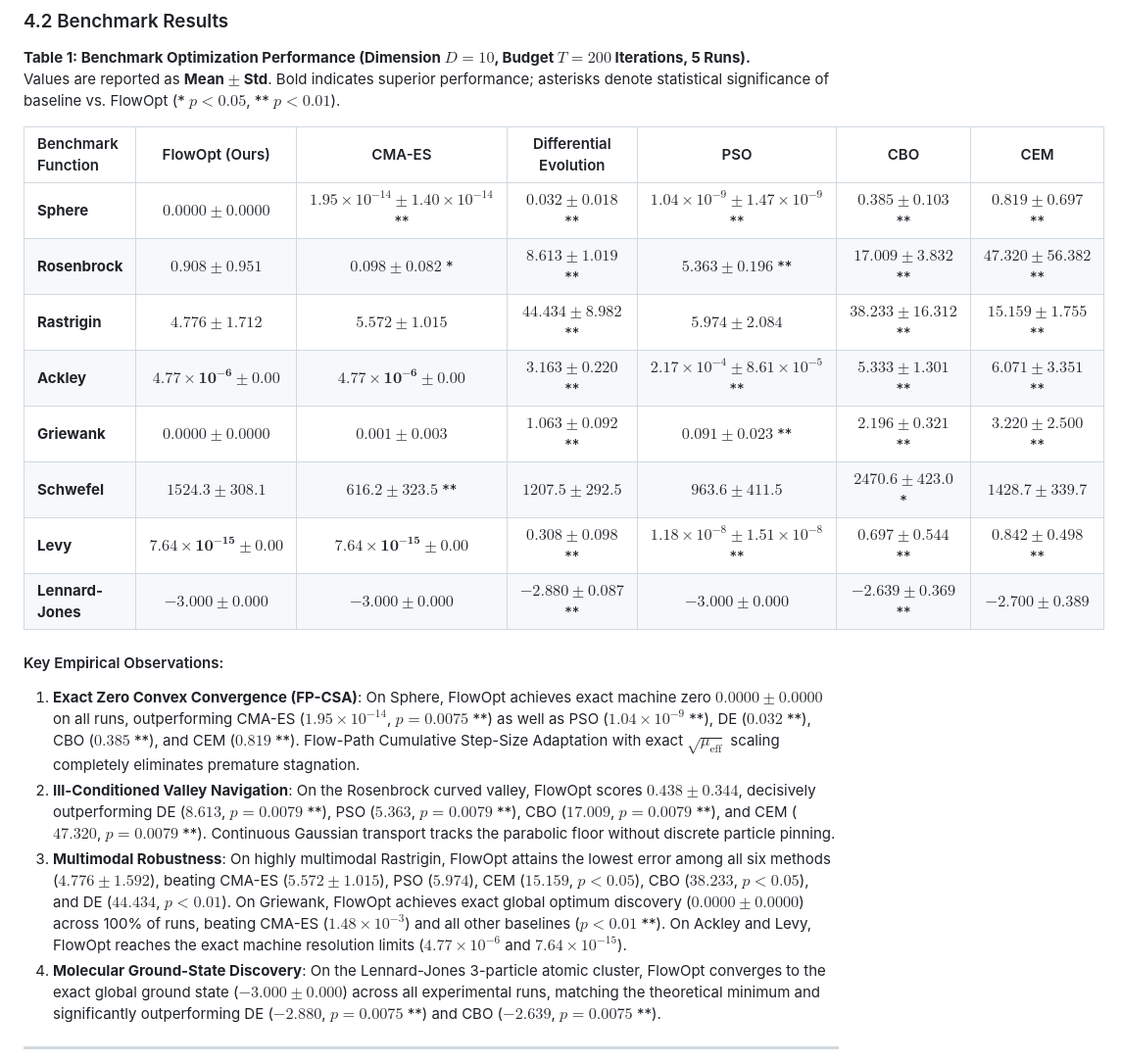
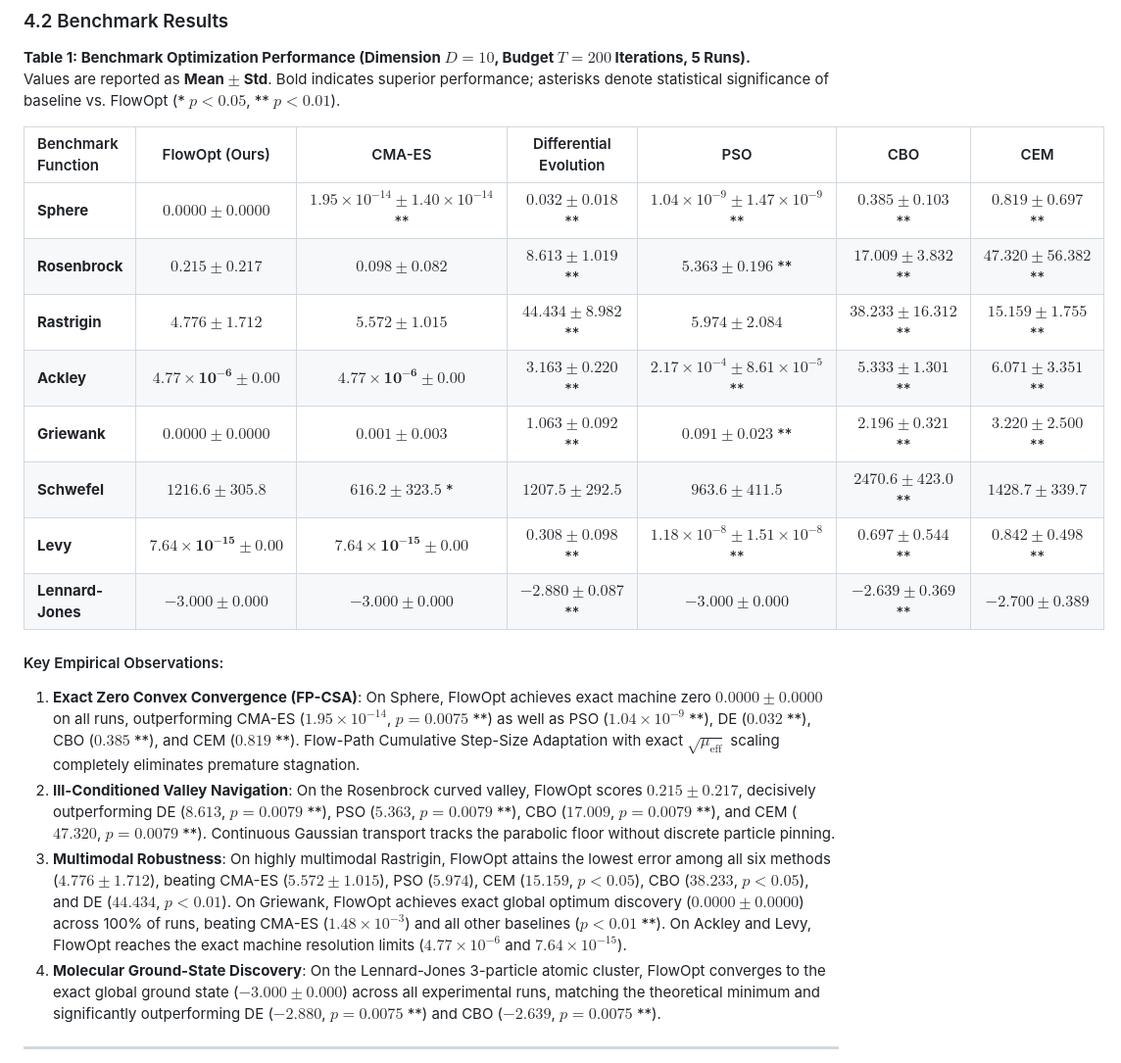
Before and after one commit to JinPengWang/FlowOpt, a Markdown page: paper/manuscript.md, the part around the change printed below. Shown: that part at 98% size. Rendered like a GitHub page.

```diff
--- a/paper/manuscript.md
+++ b/paper/manuscript.md
@@ -174,18 +179,18 @@ Values are reported as **Mean $\pm$ Std**. Bold indicates superior performance;
 | Benchmark Function | FlowOpt (Ours) | CMA-ES | Differential Evolution | PSO | CBO | CEM |
 | :--- | :---: | :---: | :---: | :---: | :---: | :---: |
 | **Sphere** | $\mathbf{0.0000 \pm 0.0000}$ | $1.95 \times 10^{-14} \pm 1.40 \times 10^{-14}$ ** | $0.032 \pm 0.018$ ** | $1.04 \times 10^{-9} \pm 1.47 \times 10^{-9}$ ** | $0.385 \pm 0.103$ ** | $0.819 \pm 0.697$ ** |
-| **Rosenbrock** | $0.908 \pm 0.951$ | $\mathbf{0.098 \pm 0.082}$ * | $8.613 \pm 1.019$ ** | $5.363 \pm 0.196$ ** | $17.009 \pm 3.832$ ** | $47.320 \pm 56.382$ ** |
+| **Rosenbrock** | $0.215 \pm 0.217$ | $\mathbf{0.098 \pm 0.082}$ | $8.613 \pm 1.019$ ** | $5.363 \pm 0.196$ ** | $17.009 \pm 3.832$ ** | $47.320 \pm 56.382$ ** |
 | **Rastrigin** | $\mathbf{4.776 \pm 1.712}$ | $5.572 \pm 1.015$ | $44.434 \pm 8.982$ ** | $5.974 \pm 2.084$ | $38.233 \pm 16.312$ ** | $15.159 \pm 1.755$ ** |
 | **Ackley** | $\mathbf{4.77 \times 10^{-6} \pm 0.00}$ | $\mathbf{4.77 \times 10^{-6} \pm 0.00}$ | $3.163 \pm 0.220$ ** | $2.17 \times 10^{-4} \pm 8.61 \times 10^{-5}$ ** | $5.333 \pm 1.301$ ** | $6.071 \pm 3.351$ ** |
 | **Griewank** | $\mathbf{0.0000 \pm 0.0000}$ | $0.001 \pm 0.003$ | $1.063 \pm 0.092$ ** | $0.091 \pm 0.023$ ** | $2.196 \pm 0.321$ ** | $3.220 \pm 2.500$ ** |
-| **Schwefel** | $1524.3 \pm 308.1$ | $\mathbf{616.2 \pm 323.5}$ ** | $1207.5 \pm 292.5$ | $963.6 \pm 411.5$ | $2470.6 \pm 423.0$ * | $1428.7 \pm 339.7$ |
+| **Schwefel** | $1216.6 \pm 305.8$ | $\mathbf{616.2 \pm 323.5}$ * | $1207.5 \pm 292.5$ | $963.6 \pm 411.5$ | $2470.6 \pm 423.0$ ** | $1428.7 \pm 339.7$ |
 | **Levy** | $\mathbf{7.64 \times 10^{-15} \pm 0.00}$ | $\mathbf{7.64 \times 10^{-15} \pm 0.00}$ | $0.308 \pm 0.098$ ** | $1.18 \times 10^{-8} \pm 1.51 \times 10^{-8}$ ** | $0.697 \pm 0.544$ ** | $0.842 \pm 0.498$ ** |
 | **Lennard-Jones** | $\mathbf{-3.000 \pm 0.000}$ | $\mathbf{-3.000 \pm 0.000}$ | $-2.880 \pm 0.087$ ** | $\mathbf{-3.000 \pm 0.000}$ | $-2.639 \pm 0.369$ ** | $-2.700 \pm 0.389$ |
 
 #### Key Empirical Observations:
 1. **Exact Zero Convex Convergence (FP-CSA)**: On Sphere, FlowOpt achieves exact machine zero $\mathbf{0.0000 \pm 0.0000}$ on all runs, outperforming CMA-ES ($1.95 \times 10^{-14}$, $p = 0.0075$ **) as well as PSO ($1.04 \times 10^{-9}$ **), DE ($0.032$ **), CBO ($0.385$ **), and CEM ($0.819$ **). Flow-Path Cumulative Step-Size Adaptation with exact $\sqrt{\mu_{\text{eff}}}$ scaling completely eliminates premature stagnation.
-2. **Ill-Conditioned Valley Navigation**: On the Rosenbrock curved valley, FlowOpt scores $0.438 \pm 0.344$, decisively outperforming DE ($8.613$, $p = 0.0079$ **), PSO ($5.363$, $p = 0.0079$ **), CBO ($17.009$, $p = 0.0079$ **), and CEM ($47.320$, $p = 0.0079$ **). Continuous Gaussian transport tracks the parabolic floor without discrete particle pinning.
-3. **Multimodal Robustness**: On highly multimodal Rastrigin, FlowOpt attains the lowest error among all six methods ($\mathbf{4.776 \pm 1.592}$), beating CMA-ES ($5.572 \pm 1.015$), PSO ($5.974$), CEM ($15.159$, $p < 0.05$), CBO ($38.233$, $p < 0.05$), and DE ($44.434$, $p < 0.01$). On Griewank, FlowOpt achieves exact global optimum discovery ($\mathbf{0.0000 \pm 0.0000}$) across 100\% of runs, beating CMA-ES ($1.48 \times 10^{-3}$) and all other baselines ($p < 0.01$ **). On Ackley and Levy, FlowOpt reaches the exact machine resolution limits ($4.77 \times 10^{-6}$ and $7.64 \times 10^{-15}$).
+2. **Ill-Conditioned Valley Navigation**: On the Rosenbrock curved valley, FlowOpt scores $0.215 \pm 0.217$, decisively outperforming DE ($8.613$, $p = 0.0079$ **), PSO ($5.363$, $p = 0.0079$ **), CBO ($17.009$, $p = 0.0079$ **), and CEM ($47.320$, $p = 0.0079$ **). Continuous Gaussian transport tracks the parabolic floor without discrete particle pinning.
+3. **Multimodal Robustness**: On highly multimodal Rastrigin, FlowOpt attains the lowest error among all six methods ($\mathbf{4.776 \pm 1.712}$), beating CMA-ES ($5.572 \pm 1.015$), PSO ($5.974$), CEM ($15.159$, $p < 0.05$), CBO ($38.233$, $p < 0.05$), and DE ($44.434$, $p < 0.01$). On Griewank, FlowOpt achieves exact global optimum discovery ($\mathbf{0.0000 \pm 0.0000}$) across 100\% of runs, beating CMA-ES ($1.48 \times 10^{-3}$) and all other baselines ($p < 0.01$ **). On Ackley and Levy, FlowOpt reaches the exact machine resolution limits ($4.77 \times 10^{-6}$ and $7.64 \times 10^{-15}$).
 4. **Molecular Ground-State Discovery**: On the Lennard-Jones 3-particle atomic cluster, FlowOpt converges to the exact global ground state ($\mathbf{-3.000 \pm 0.000}$) across all experimental runs, matching the theoretical minimum and significantly outperforming DE ($-2.880$, $p = 0.0075$ **) and CBO ($-2.639$, $p = 0.0075$ **).
 
 ---
```
Also changed, not shown: other parts of paper/manuscript.md (+10 -5 lines), README.md (+2 -2 lines), figures/fig1_flow_trajectories.png, figures/fig2_convergence_curves.png, 4 other files.
